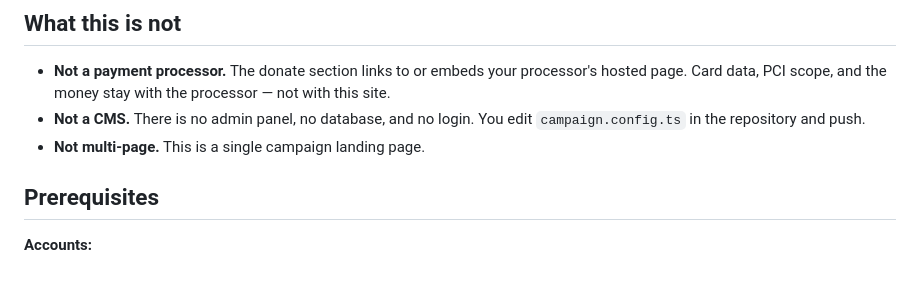
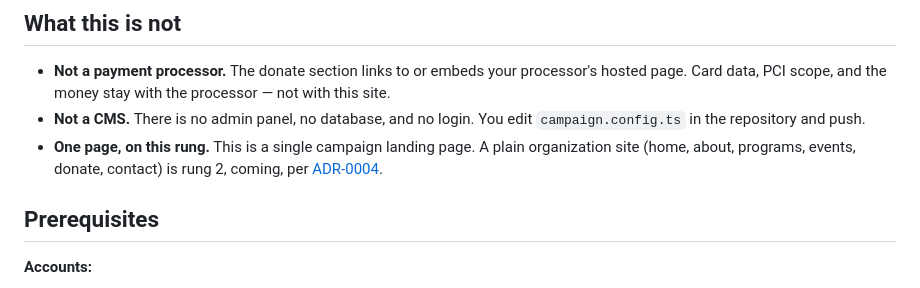
Before and after one commit to lentago/monarda, a Markdown page: ADOPTION.md, the part around the change. GitHub-like rendering.

Commit message:
ADOPTION: the scope bullet names rung 2
Co-Authored-By: Claude Fable 5.1 <noreply@anthropic.com>

```diff
--- a/ADOPTION.md
+++ b/ADOPTION.md
@@ -48,7 +48,9 @@ the box.
   processor — not with this site.
 - **Not a CMS.** There is no admin panel, no database, and no login. You edit
   `campaign.config.ts` in the repository and push.
-- **Not multi-page.** This is a single campaign landing page.
+- **One page, on this rung.** This is a single campaign landing page. A plain
+  organization site (home, about, programs, events, donate, contact) is rung 2,
+  coming, per [ADR-0004](docs/adr/0004-second-rung-the-plain-organization-site.md).
 
 ## Prerequisites
 
```
